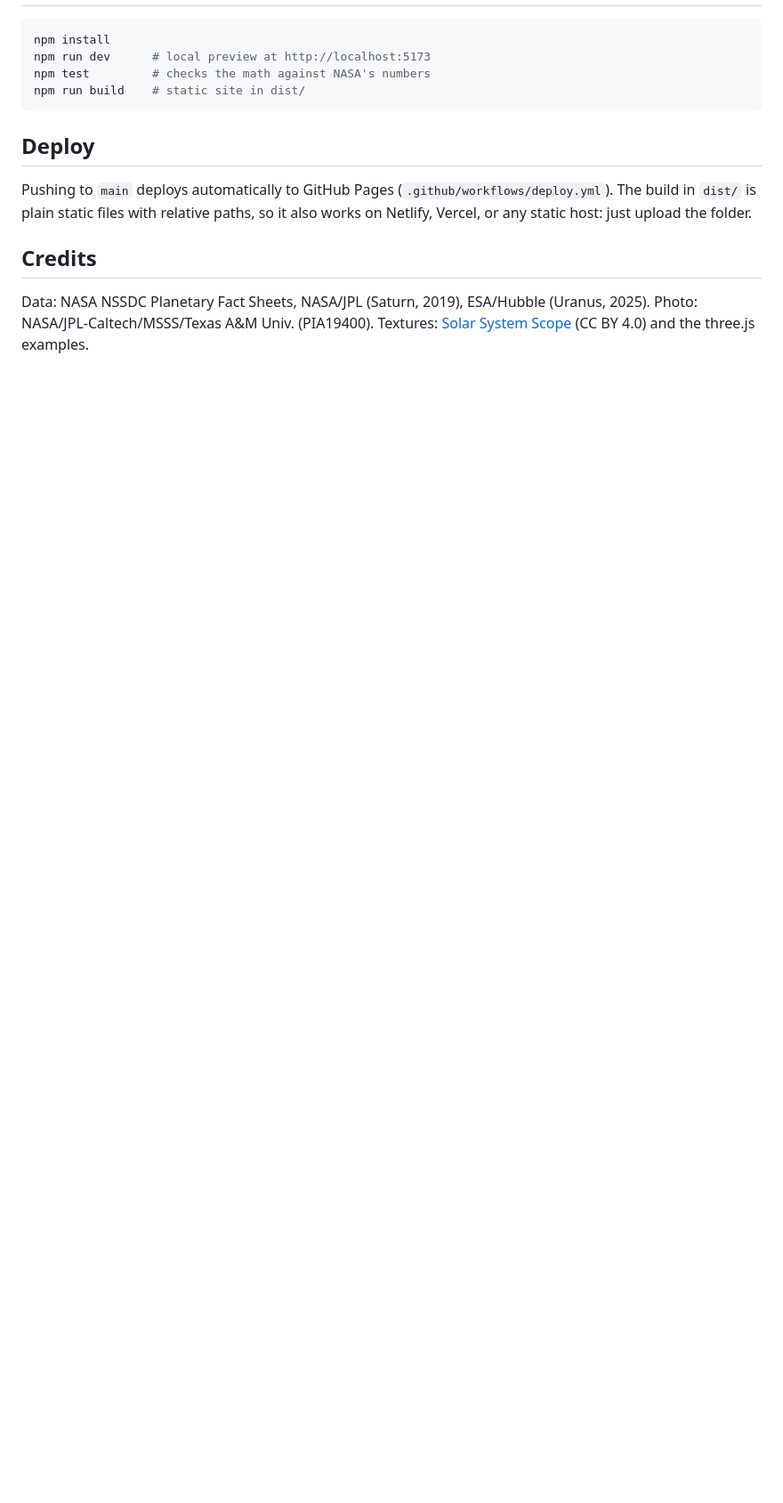
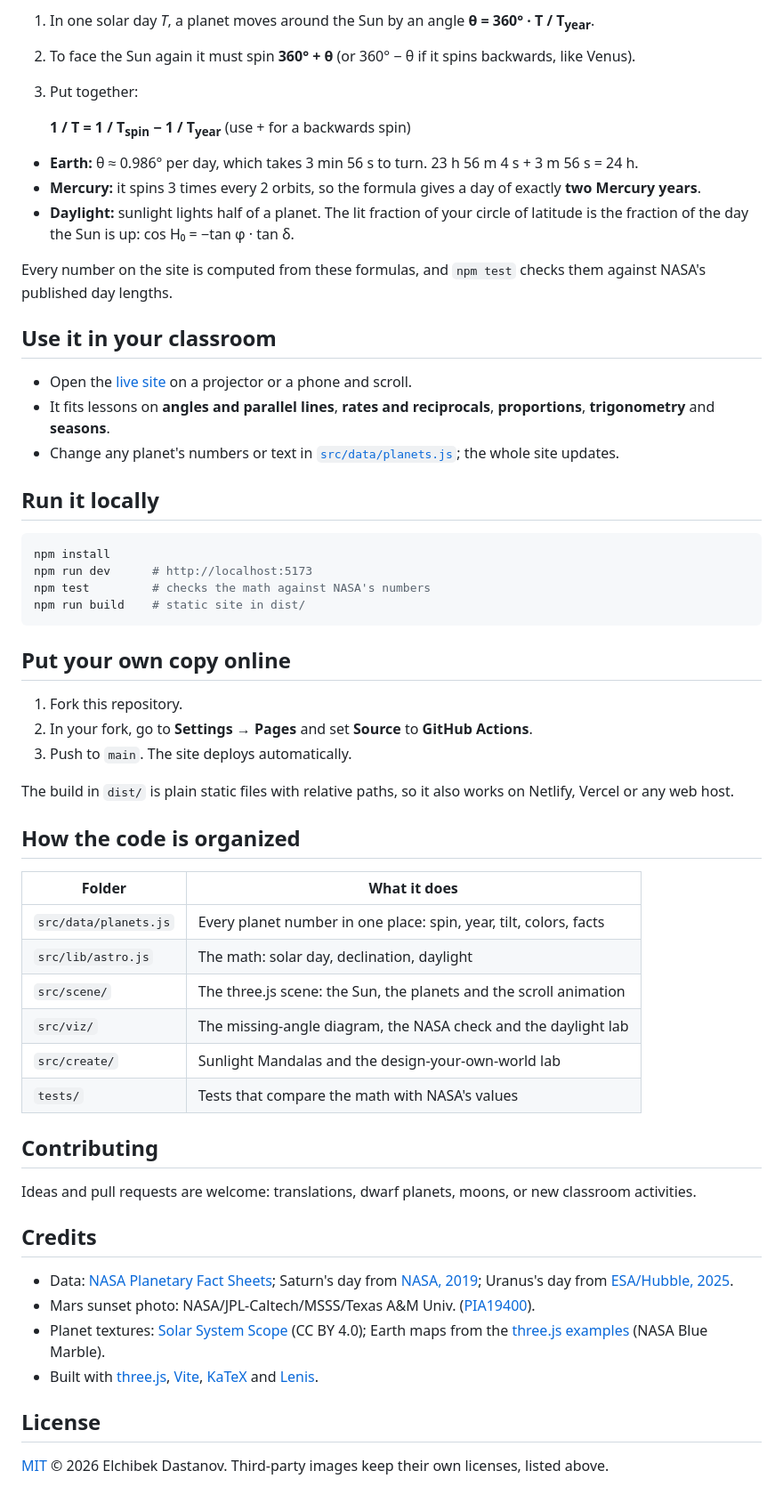
Before and after one commit to elchibek5/how-long-is-a-day, a Markdown page: README.md, the part around one of its changes. Shown at 89% size. Drawn GitHub-style; blank space fills up the shorter version.

Commit message:
Prepare the project for open source
Adds an MIT license, a README with screenshots, the math in one minute
and classroom notes, package metadata, and search-friendly page tags:
a canonical link, structured data and a social preview image. Vite
moves to devDependencies.

````diff
--- a/README.md
+++ b/README.md
@@ -14,19 +23,60 @@ This site answers it with three ideas from geometry:
+1. In one solar day *T*, a planet moves around the Sun by an angle **θ = 360° · T / T<sub>year</sub>**.
+2. To face the Sun again it must spin **360° + θ** (or 360° − θ if it spins backwards, like Venus).
+3. Put together:
+
+   **1 / T = 1 / T<sub>spin</sub> − 1 / T<sub>year</sub>** (use + for a backwards spin)
+
+- **Earth:** θ ≈ 0.986° per day, which takes 3 min 56 s to turn. 23 h 56 m 4 s + 3 m 56 s = 24 h.
+- **Mercury:** it spins 3 times every 2 orbits, so the formula gives a day of exactly **two Mercury years**.
+- **Daylight:** sunlight lights half of a planet. The lit fraction of your circle of latitude is the fraction of the day the Sun is up: cos H₀ = −tan φ · tan δ.
+
+Every number on the site is computed from these formulas, and `npm test` checks them against NASA's published day lengths.
+
+## Use it in your classroom
+
+- Open the [live site](https://elchibek5.github.io/how-long-is-a-day/) on a projector or a phone and scroll.
+- It fits lessons on **angles and parallel lines**, **rates and reciprocals**, **proportions**, **trigonometry** and **seasons**.
+- Change any planet's numbers or text in [`src/data/planets.js`](src/data/planets.js); the whole site updates.
+
+## Run it locally
 
 ```bash
 npm install
-npm run dev      # local preview at http://localhost:5173
+npm run dev      # http://localhost:5173
 npm test         # checks the math against NASA's numbers
 npm run build    # static site in dist/
 ```
 
-## Deploy
+## Put your own copy online
 
-Pushing to `main` deploys automatically to GitHub Pages (`.github/workflows/deploy.yml`).
-The build in `dist/` is plain static files with relative paths, so it also works on Netlify, Vercel,
-or any static host: just upload the folder.
+1. Fork this repository.
+2. In your fork, go to **Settings → Pages** and set **Source** to **GitHub Actions**.
+3. Push to `main`. The site deploys automatically.
+
+The build in `dist/` is plain static files with relative paths, so it also works on Netlify, Vercel or any web host.
+
+## How the code is organized
+
+| Folder | What it does |
+|---|---|
+| `src/data/planets.js` | Every planet number in one place: spin, year, tilt, colors, facts |
+| `src/lib/astro.js` | The math: solar day, declination, daylight |
+| `src/scene/` | The three.js scene: the Sun, the planets and the scroll animation |
+| `src/viz/` | The missing-angle diagram, the NASA check and the daylight lab |
+| `src/create/` | Sunlight Mandalas and the design-your-own-world lab |
+| `tests/` | Tests that compare the math with NASA's values |
+
+## Contributing
+
+Ideas and pull requests are welcome: translations, dwarf planets, moons, or new classroom activities.
 
 ## Credits
 
-Data: NASA NSSDC Planetary Fact Sheets, NASA/JPL (Saturn, 2019), ESA/Hubble (Uranus, 2025).
-Photo: NASA/JPL-Caltech/MSSS/Texas A&M Univ. (PIA19400).
-Textures: [Solar System Scope](https://www.solarsystemscope.com/textures/) (CC BY 4.0) and the three.js examples.
+- Data: [NASA Planetary Fact Sheets](https://nssdc.gsfc.nasa.gov/planetary/factsheet/); Saturn's day from [NASA, 2019](https://science.nasa.gov/solar-system/scientists-finally-know-what-time-it-is-on-saturn/); Uranus's day from [ESA/Hubble, 2025](https://esahubble.org/news/heic2503/).
+- Mars sunset photo: NASA/JPL-Caltech/MSSS/Texas A&M Univ. ([PIA19400](https://photojournal.jpl.nasa.gov/catalog/PIA19400)).
+- Planet textures: [Solar System Scope](https://www.solarsystemscope.com/textures/) (CC BY 4.0); Earth maps from the [three.js examples](https://github.com/mrdoob/three.js) (NASA Blue Marble).
+- Built with [three.js](https://threejs.org/), [Vite](https://vitejs.dev/), [KaTeX](https://katex.org/) and [Lenis](https://lenis.darkroom.engineering/).
+
+## License
+
+[MIT](LICENSE) © 2026 Elchibek Dastanov. Third-party images keep their own licenses, listed above.
````
Also changed, not shown: other parts of README.md (+17 -8 lines), docs/screenshots/hero.jpg (added), docs/screenshots/missing-angle.jpg (added), docs/screenshots/planet-tour.jpg (added), docs/screenshots/sunlight-mandalas.jpg (added), docs/screenshots/world-lab.jpg (added), public/og-image.jpg (added), 5 other files.
